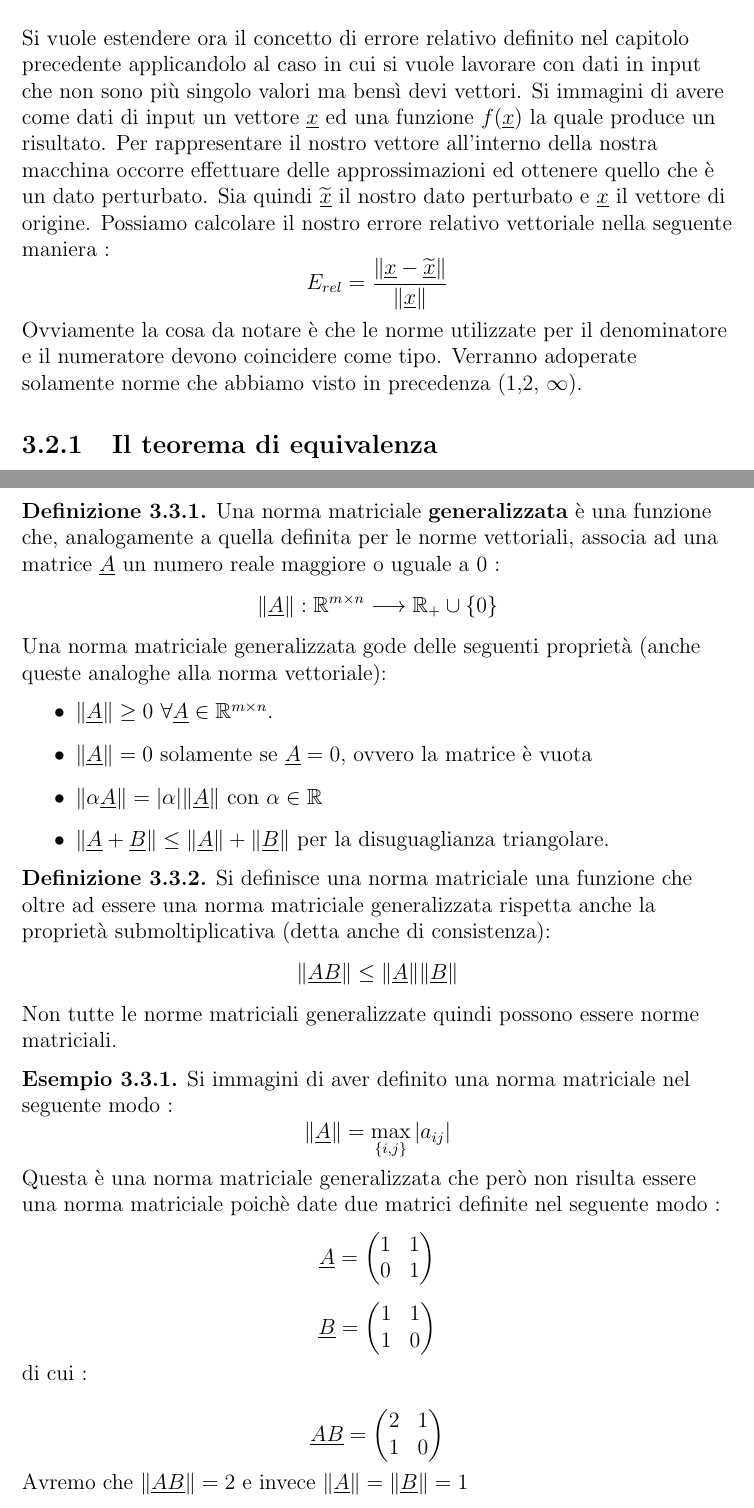
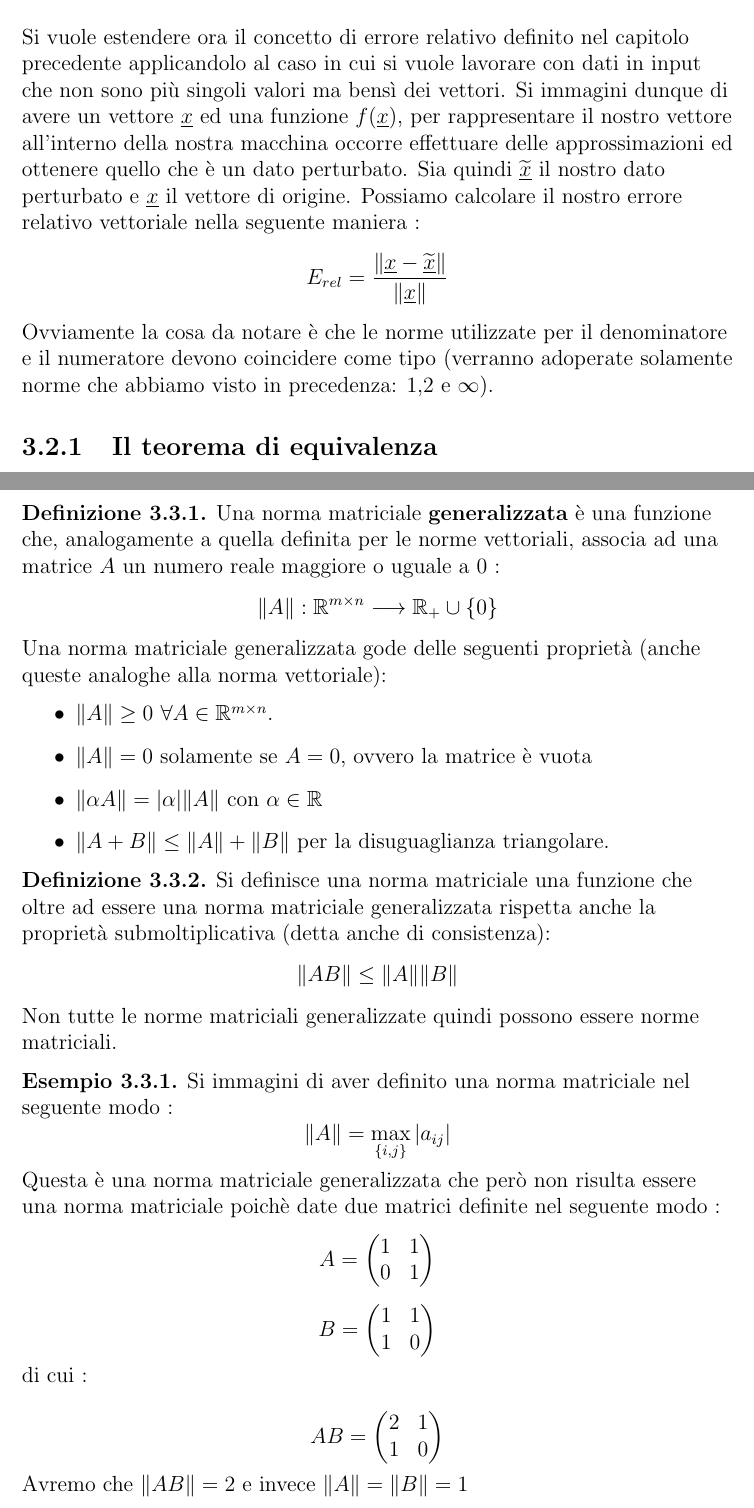
Before and after one commit to giovaz94/metodi_numerici, a LaTeX book (appunti.tex): two parts of pages 33 and 35 of 68, joined at a grey line, cut so that both start at the same text. Compiled offline with pdfLaTeX.

Commit message:
Rimosso simbolo vettore da alcuni elementi nel capitolo 3

```diff
--- a/appunti.tex
+++ b/appunti.tex
@@ -1093,12 +1093,14 @@ Calcoliamo la norma due del vettore \VarMtrx{y}:
 
 \section{Errore relativo vettoriale}
 \begin{flushleft}
-Si vuole estendere ora il concetto di errore relativo definito nel capitolo precedente applicandolo al caso in cui si vuole lavorare con dati in input che non sono più singolo valori ma bensì devi vettori.
-Si immagini di avere come dati di input un vettore \VarMtrx{x} ed una funzione $f(\VarMtrx{x})$ la quale produce un risultato. Per rappresentare il nostro vettore all'interno della nostra macchina occorre effettuare delle approssimazioni ed ottenere quello che  è un dato perturbato.
+Si vuole estendere ora il concetto di errore relativo definito nel capitolo precedente applicandolo al caso in cui si vuole lavorare con dati in input che non sono più singoli valori ma bensì dei vettori.
+Si immagini dunque di avere  un vettore \VarMtrx{x} ed una funzione $f(\VarMtrx{x})$,  per rappresentare il nostro vettore all'interno della nostra macchina occorre effettuare delle approssimazioni ed ottenere quello che  è un dato perturbato.
 Sia quindi $\widetilde{\VarMtrx{x}}$ il nostro dato perturbato e  \VarMtrx{x} il vettore di origine. Possiamo calcolare il nostro errore relativo vettoriale nella seguente maniera :
-\[  E_{rel} = \frac{\lVert \VarMtrx{x} - \widetilde{\VarMtrx{x}}\rVert }{\lVert\VarMtrx{x}\rVert}\]
-
-Ovviamente la cosa da notare  è che le norme utilizzate per il denominatore e il numeratore devono coincidere come tipo. Verranno adoperate solamente norme che abbiamo visto in precedenza (1,2,  $\infty$).
+\[
+	E_{rel} = \frac{\lVert \VarMtrx{x} - \widetilde{\VarMtrx{x}}\rVert }{\lVert\VarMtrx{x}\rVert}
+\]
+
+Ovviamente la cosa da notare  è che le norme utilizzate per il denominatore e il numeratore devono coincidere come tipo (verranno adoperate solamente norme che abbiamo visto in precedenza: 1,2 e $\infty$).
 \end{flushleft}
 
 \subsection{Il teorema di equivalenza}
@@ -1153,40 +1155,44 @@ Il rapporto tra i due errori relativi è :
 
 \begin{flushleft}
 \begin{defn}
-Una norma matriciale \textbf{generalizzata} è una funzione che,  analogamente a quella definita per le norme vettoriali, associa ad una matrice \VarMtrx{A} un numero reale maggiore o uguale a 0 :
-\[ \lVert \VarMtrx{A} \rVert :  \mathbb{R}^{m \times n } \longrightarrow \mathbb{R}_{+} \cup \{0\} \]
+Una norma matriciale \textbf{generalizzata} è una funzione che,  analogamente a quella definita per le norme vettoriali, associa ad una matrice $A$ un numero reale maggiore o uguale a 0 :
+\[
+	\lVert A \rVert :  \mathbb{R}^{m \times n } \longrightarrow \mathbb{R}_{+} \cup \{0\}
+\]
 \end{defn}
 Una norma matriciale generalizzata  gode delle seguenti proprietà (anche queste analoghe alla norma vettoriale):
 \begin{itemize}
-	\item $\lVert \VarMtrx{A} \rVert \geq 0$ $\forall \VarMtrx{A} \in \mathbb{R}^{m \times n}$.
-	\item $\lVert \VarMtrx{A} \rVert = 0$ solamente se $\VarMtrx{A} = 0$, ovvero la matrice è vuota
-	\item $\lVert\alpha \VarMtrx{A}\rVert = |\alpha|\lVert\VarMtrx{A}\rVert$ con $\alpha \in \mathbb{R}$
-	\item $\lVert \VarMtrx{A} + \VarMtrx{B}\rVert \leq \lVert \VarMtrx{A}\rVert + \lVert\VarMtrx{B}\rVert$ per la disuguaglianza triangolare.
+	\item $\lVert A \rVert \geq 0$ $\forall A \in \mathbb{R}^{m \times n}$.
+	\item $\lVert A \rVert = 0$ solamente se $A = 0$, ovvero la matrice è vuota
+	\item $\lVert\alpha A\rVert = |\alpha|\lVert A \rVert$ con $\alpha \in \mathbb{R}$
+	\item $\lVert A + B \rVert \leq \lVert A \rVert + \lVert B \rVert$ per la disuguaglianza triangolare.
 \end{itemize}
 
 \begin{defn}
 Si definisce una norma matriciale una funzione che oltre ad essere una norma matriciale generalizzata rispetta anche la proprietà submoltiplicativa (detta anche di consistenza):
-\[ \lVert \VarMtrx{A}\VarMtrx{B}\rVert \leq \lVert \VarMtrx{A}\rVert\lVert\VarMtrx{B}\rVert \]
+\[
+	\lVert AB \rVert \leq \lVert A \rVert\lVert B\rVert
+\]
 \end{defn}
 
 Non tutte le norme matriciali generalizzate quindi possono essere norme matriciali.
 \begin{exmp}
 Si immagini di aver definito una norma matriciale nel seguente modo :
-\[ \lVert\VarMtrx{A}\rVert = \max_{\{i,j\}} |a_{ij}| \]
+\[ \lVert A \rVert = \max_{\{i,j\}} |a_{ij}| \]
 Questa è una norma matriciale generalizzata che però non risulta essere una norma matriciale poichè date due matrici definite nel seguente modo :
 \[
-	\VarMtrx{A} = \begin{pmatrix} 1 & 1 \\ 0 & 1  \end{pmatrix}
-\]
-\[
-	\VarMtrx{B} = \begin{pmatrix} 1 & 1 \\ 1 & 0  \end{pmatrix}
+	A = \begin{pmatrix} 1 & 1 \\ 0 & 1  \end{pmatrix}
+\]
+\[
+	B = \begin{pmatrix} 1 & 1 \\ 1 & 0  \end{pmatrix}
 \]
 
 di cui :
 
 \[
-	\VarMtrx{AB} = \begin{pmatrix} 2 & 1 \\ 1 & 0  \end{pmatrix}
-\]
-Avremo che $\lVert \VarMtrx{AB}\rVert = 2$ e invece $\lVert \VarMtrx{A}\rVert  = \lVert\VarMtrx{B}\rVert = 1$
+	AB = \begin{pmatrix} 2 & 1 \\ 1 & 0  \end{pmatrix}
+\]
+Avremo che $\lVert AB \rVert = 2$ e invece $\lVert A \rVert  = \lVert B \rVert = 1$
 \end{exmp}
 
 \begin{defn}
```
Also changed, not shown: appunti.pdf, appunti.tex (73 more changed lines).
